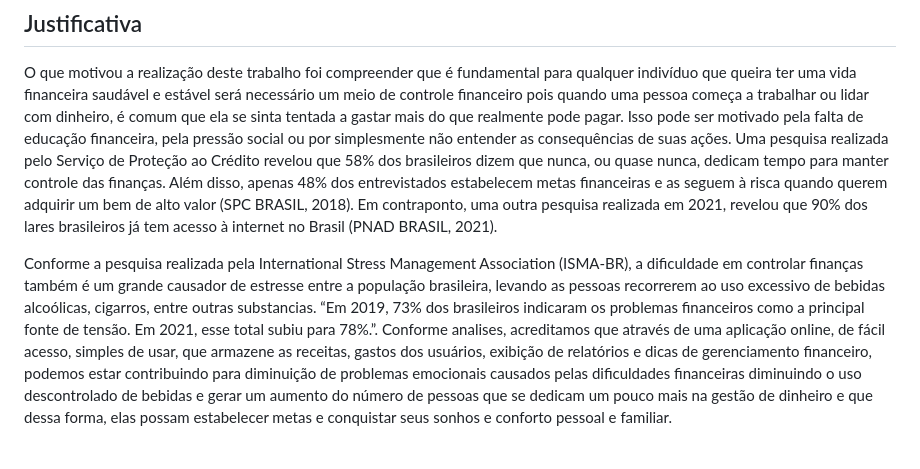
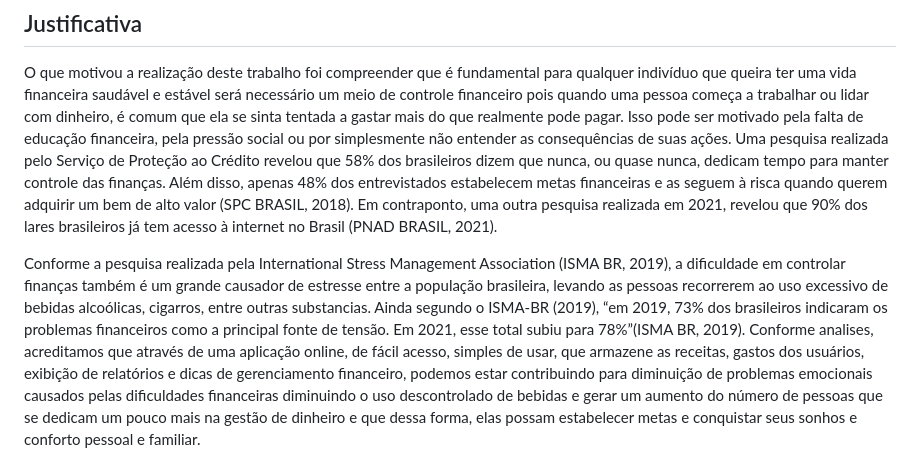
Before and after one commit to ICEI-PUC-Minas-PMV-SI/pmv-si-2023-1-e1-proj-web-t3-organizacao_financeira, a Markdown page: docs/context.md, the part around the change. GitHub-like rendering.

Commit message:
ajuste referência justificativa

```diff
--- a/docs/context.md
+++ b/docs/context.md
@@ -28,7 +28,7 @@ para manter controle das finanças. Além disso, apenas 48% dos entrevistados es
 adquirir um bem de alto valor (SPC BRASIL, 2018). Em contraponto, uma outra pesquisa realizada em 2021, revelou que 90% dos lares brasileiros já tem
 acesso à internet no Brasil (PNAD BRASIL, 2021).
 
-Conforme a pesquisa realizada pela International Stress Management Association (ISMA-BR), a dificuldade em controlar finanças também é um grande causador de estresse entre a população brasileira, levando as pessoas recorrerem ao uso excessivo de bebidas alcoólicas, cigarros, entre outras substancias. “Em 2019, 73% dos brasileiros indicaram os problemas financeiros como a principal fonte de tensão. Em 2021, esse total subiu para 78%.”.
+Conforme a pesquisa realizada pela International Stress Management Association (ISMA BR, 2019), a dificuldade em controlar finanças também é um grande causador de estresse entre a população brasileira, levando as pessoas recorrerem ao uso excessivo de bebidas alcoólicas, cigarros, entre outras substancias. Ainda segundo o ISMA-BR (2019), “em 2019, 73% dos brasileiros indicaram os problemas financeiros como a principal fonte de tensão. Em 2021, esse total subiu para 78%”(ISMA BR, 2019).
 Conforme analises, acreditamos que através de uma aplicação online, de fácil acesso, simples de usar, que armazene as receitas, gastos dos usuários, exibição de relatórios e dicas de gerenciamento financeiro, podemos estar contribuindo para diminuição de problemas emocionais causados pelas dificuldades financeiras diminuindo o uso descontrolado de bebidas e gerar um aumento do número de pessoas que se dedicam um pouco mais na gestão de dinheiro e que dessa forma, elas possam estabelecer metas e conquistar seus sonhos e conforto pessoal e familiar.
 
 ## Público-Alvo
```
